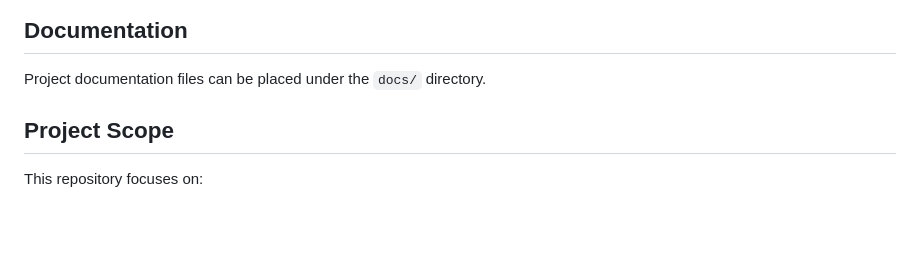
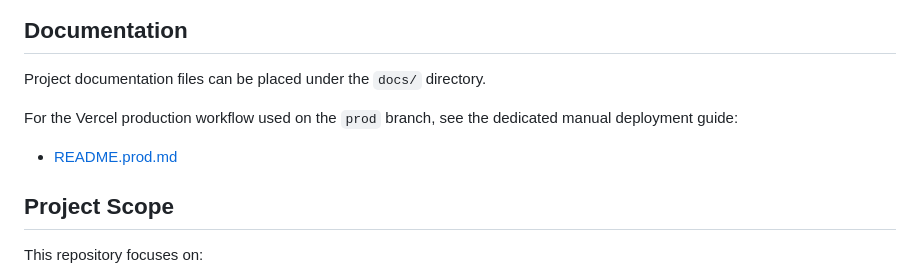
Before and after one commit to aftekeli/sna, a Markdown page: README.md, the part around the change. Rendered like a GitHub page; blank space fills up the shorter version.

Commit message:
docs: add manual vercel deployment guide

```diff
--- a/README.md
+++ b/README.md
@@ -187,6 +187,9 @@ http://127.0.0.1:3000
 
 Project documentation files can be placed under the `docs/` directory.
 
+For the Vercel production workflow used on the `prod` branch, see the dedicated manual deployment guide:
+- [README.prod.md](README.prod.md)
+
 ## Project Scope
 
 This repository focuses on:
```
Also changed, not shown: README.prod.md (added, +131 -0 lines).
